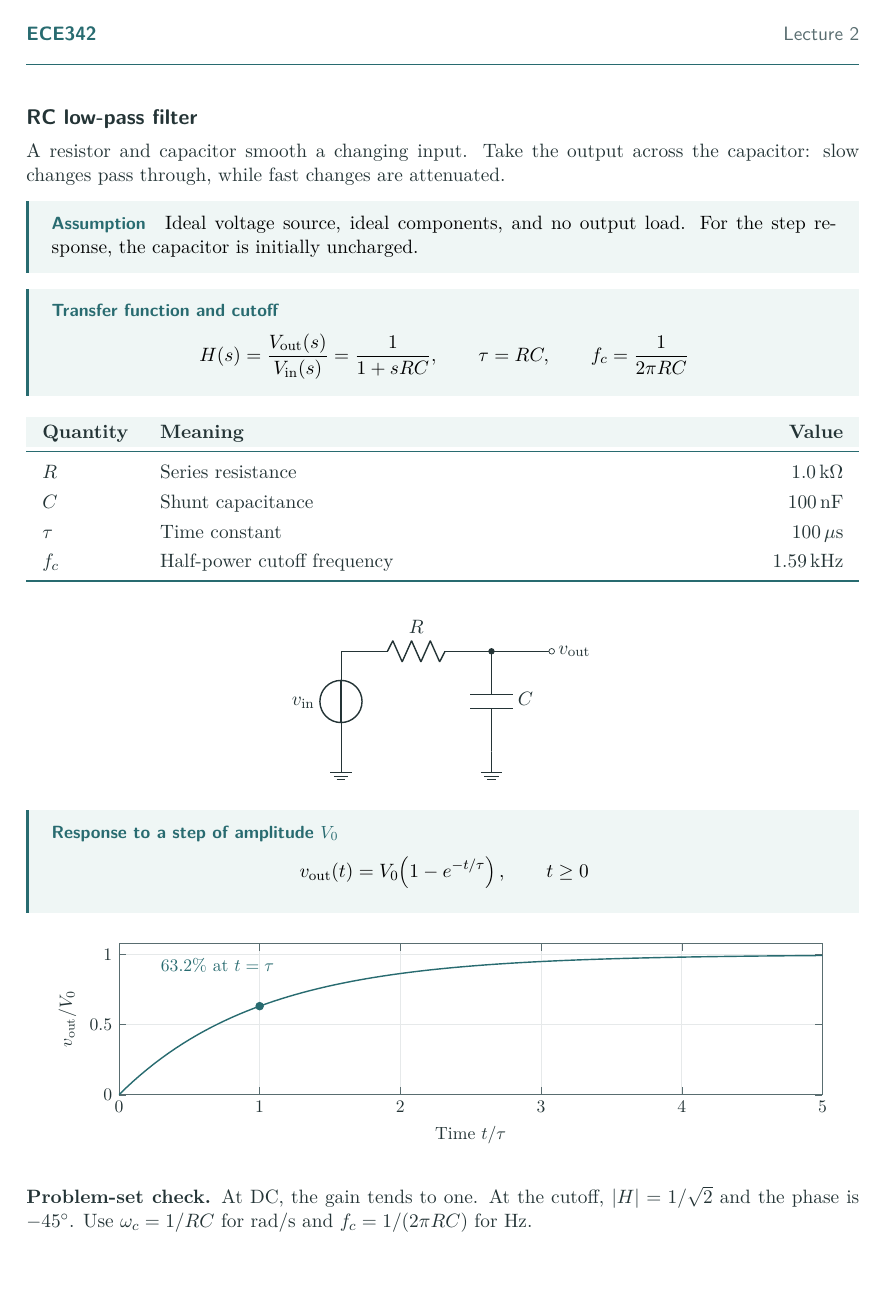
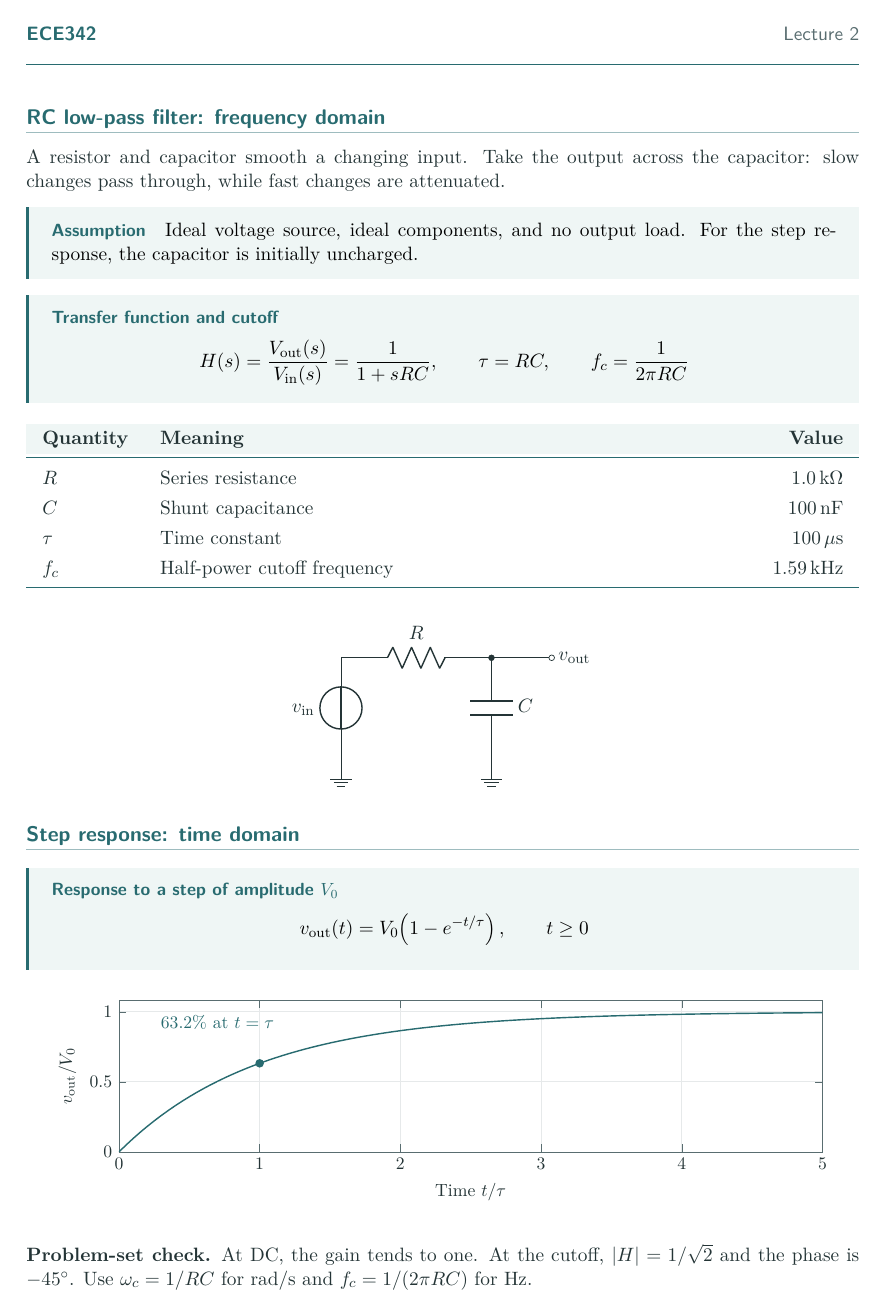
Before and after one commit to Shaxzodm2611/Typesetting-Scripts, a LaTeX problem sheet (examples/rc-filter/lecture.tex, which reads examples/rc-filter/lecturenotes.sty): the whole page. Compiled offline with pdfLaTeX.

Commit message:
feat: add optional topic dividers to lecture formatting preview

```diff
--- a/examples/rc-filter/lecture.tex
+++ b/examples/rc-filter/lecture.tex
@@ -3,7 +3,8 @@
 \lectureheader{ECE342}{2}
 
 \begin{document}
-{\large\sffamily\bfseries RC low-pass filter}\par
+% ==================== Topic 1: frequency domain ====================
+\notesection{RC low-pass filter: frequency domain}
 A resistor and capacitor smooth a changing input. Take the output across
 the capacitor: slow changes pass through, while fast changes are attenuated.
 
@@ -30,6 +31,8 @@ $f_c$ & Half-power cutoff frequency & $1.59\,\mathrm{kHz}$ \\
   \draw (3,2) to[C,l=$C$,*-] (3,0) node[ground]{};
 \end{notecircuit}
 
+% ====================== Topic 2: time domain =======================
+\notesection{Step response: time domain}
 \keyequation{Response to a step of amplitude $V_0$}{
   v_{\mathrm{out}}(t)=V_0\!\left(1-e^{-t/\tau}\right),\qquad t\geq 0
 }
--- a/examples/rc-filter/lecturenotes.sty
+++ b/examples/rc-filter/lecturenotes.sty
@@ -11,6 +11,7 @@
 \RequirePackage{circuitikz}
 \RequirePackage{pgfplots}
 \RequirePackage{xparse}
+\RequirePackage{needspace}
 \pgfplotsset{compat=1.18}
 
 \definecolor{NoteAccent}{HTML}{286B70}
@@ -27,6 +28,14 @@
 \newcommand{\lectureheader}[2]{%
   \fancyhead[L]{\sffamily\bfseries\color{NoteAccent}#1}%
   \fancyhead[R]{\sffamily\color{NoteMuted}Lecture #2}}
+
+% Optional topic dividers. New lectures still start without any sections.
+\NewDocumentCommand{\notesection}{m}{%
+  \par\addvspace{12pt}\Needspace{5\baselineskip}%
+  {\large\sffamily\bfseries\color{NoteAccent}#1\par}%
+  \nobreak\vspace{2pt}%
+  {\color{NoteAccent!45}\hrule height 0.4pt}%
+  \nobreak\vspace{5pt}\noindent\ignorespaces}
 
 \tcbset{noteblock/.style={enhanced,breakable,colback=NoteTint,
   colframe=NoteAccent,boxrule=0pt,leftrule=1.5pt,arc=0pt,
```
Also changed, not shown: docs/superpowers/specs/2026-09-21-lecture-notes-design.md (+3 -1 lines), README.md, examples/rc-filter/lecture.pdf.
